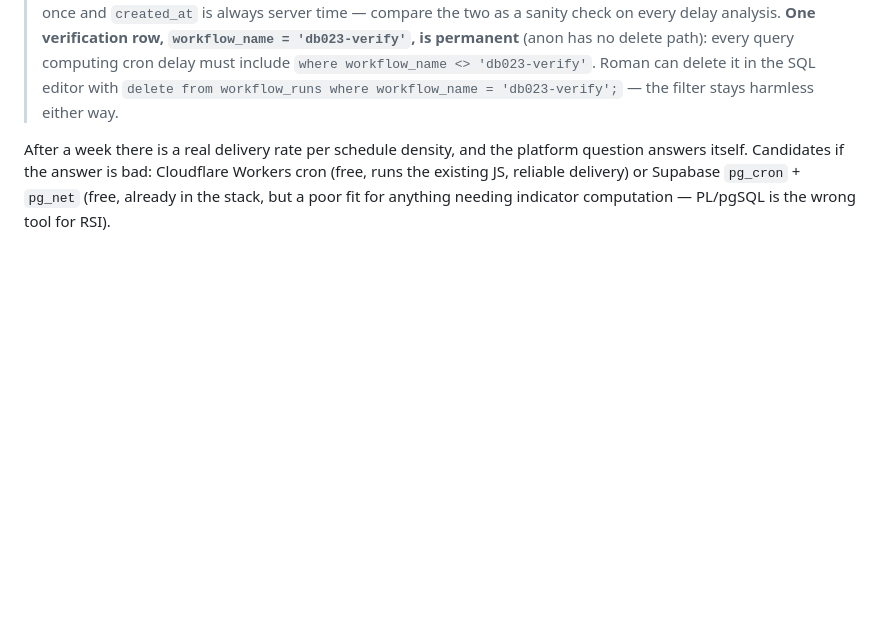
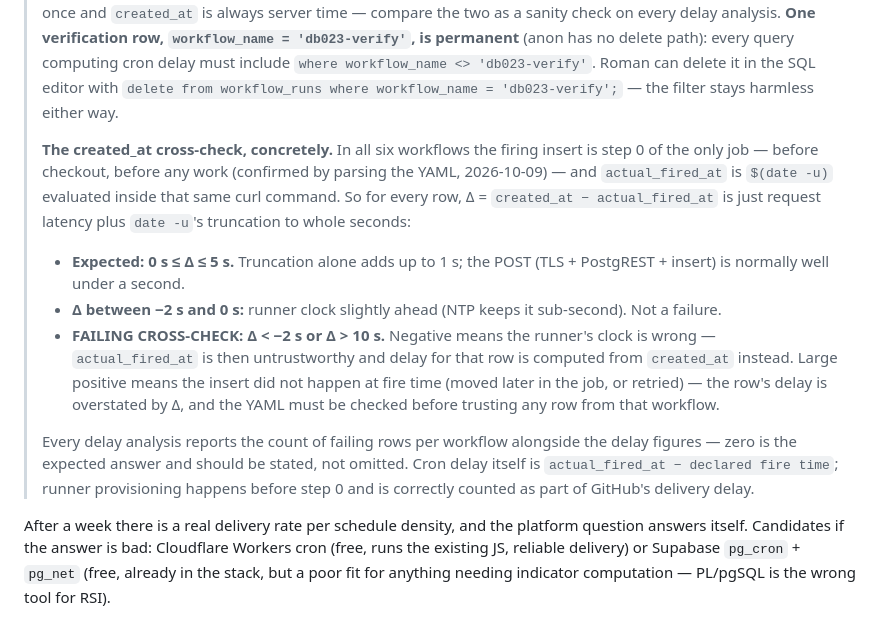
Before and after one commit to r6cmp150/edge2, a Markdown page: docs/phase-9-entry-exit-spec.md, the part around the change. Drawn GitHub-style; blank space fills up the shorter version.

Commit message:
phase-9 spec: define the workflow_runs created_at cross-check concretely
Firing insert is step 0 of the only job in all six workflows (YAML
parsed, not assumed), with actual_fired_at = date -u inside the same
curl, so created_at - actual_fired_at is request latency plus 1s
truncation: expected 0-5s, -2..0s is runner clock skew, outside -2s..+10s
is a failing cross-check with a stated meaning for each direction.
Delay analyses report failing-row counts per workflow, including zero.

Co-Authored-By: Claude Opus 5.5 <noreply@anthropic.com>

```diff
--- a/docs/phase-9-entry-exit-spec.md
+++ b/docs/phase-9-entry-exit-spec.md
@@ -890,6 +890,29 @@ into a number.
 > `where workflow_name <> 'db023-verify'`. Roman can delete it in the SQL
 > editor with `delete from workflow_runs where workflow_name = 'db023-verify';`
 > — the filter stays harmless either way.
+>
+> **The created_at cross-check, concretely.** In all six workflows the
+> firing insert is step 0 of the only job — before checkout, before any
+> work (confirmed by parsing the YAML, 2026-10-09) — and `actual_fired_at`
+> is `$(date -u)` evaluated inside that same curl command. So for every
+> row, Δ = `created_at − actual_fired_at` is just request latency plus
+> `date -u`'s truncation to whole seconds:
+> - **Expected: 0 s ≤ Δ ≤ 5 s.** Truncation alone adds up to 1 s; the
+>   POST (TLS + PostgREST + insert) is normally well under a second.
+> - **Δ between −2 s and 0 s:** runner clock slightly ahead (NTP keeps it
+>   sub-second). Not a failure.
+> - **FAILING CROSS-CHECK: Δ < −2 s or Δ > 10 s.** Negative means the
+>   runner's clock is wrong — `actual_fired_at` is then untrustworthy and
+>   delay for that row is computed from `created_at` instead. Large positive
+>   means the insert did not happen at fire time (moved later in the job,
+>   or retried) — the row's delay is overstated by Δ, and the YAML must be
+>   checked before trusting any row from that workflow.
+>
+> Every delay analysis reports the count of failing rows per workflow
+> alongside the delay figures — zero is the expected answer and should be
+> stated, not omitted. Cron delay itself is `actual_fired_at − declared
+> fire time`; runner provisioning happens before step 0 and is correctly
+> counted as part of GitHub's delivery delay.
 
 After a week there is a real delivery rate per schedule density, and the
 platform question answers itself. Candidates if the answer is bad:
```
